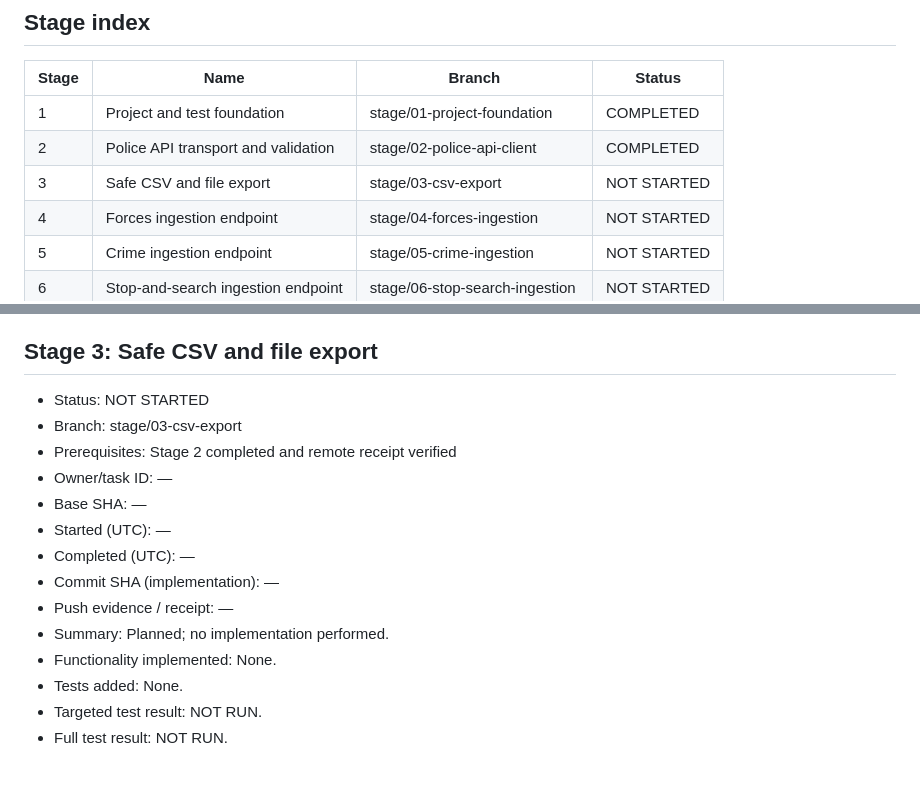
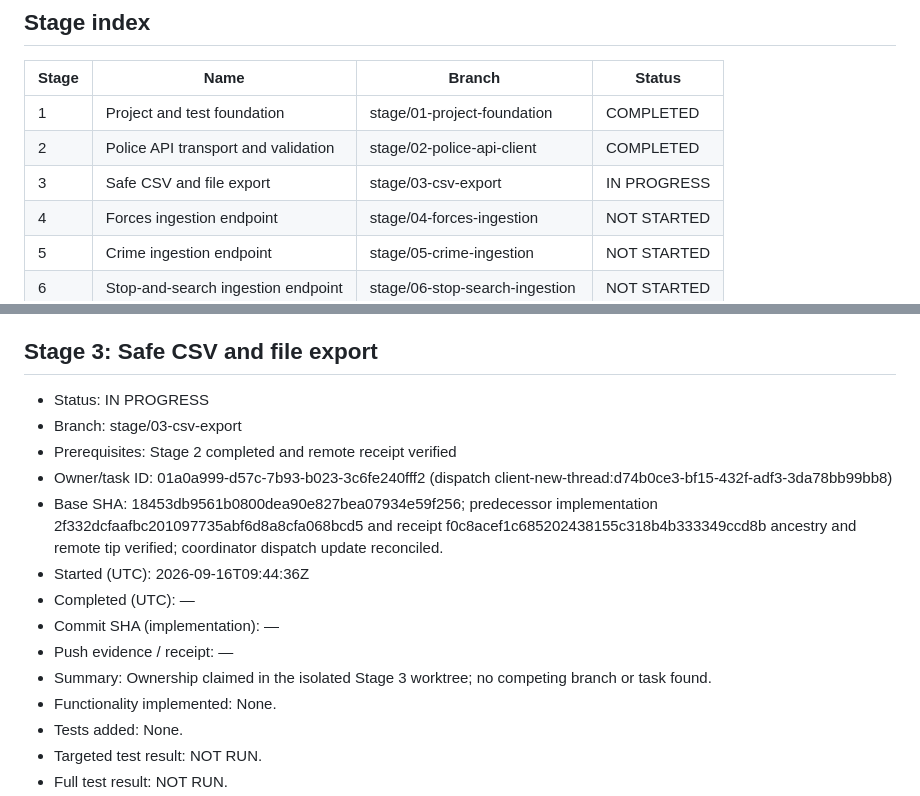
Before and after one commit to IvayloDGeorgiev/Test-Proj, a Markdown page: docs/WORK_PROGRESS.md, 2 parts joined by grey strips. Rendered like a GitHub page; blank space fills up the shorter version.

Commit message:
docs: claim stage three export work

```diff
--- a/docs/WORK_PROGRESS.md
+++ b/docs/WORK_PROGRESS.md
@@ -24,7 +24,7 @@ This file is the authoritative runtime tracker. Allowed statuses: NOT STARTED, I
 | --- | --- | --- | --- |
 | 1 | Project and test foundation | stage/01-project-foundation | COMPLETED |
 | 2 | Police API transport and validation | stage/02-police-api-client | COMPLETED |
-| 3 | Safe CSV and file export | stage/03-csv-export | NOT STARTED |
+| 3 | Safe CSV and file export | stage/03-csv-export | IN PROGRESS |
 | 4 | Forces ingestion endpoint | stage/04-forces-ingestion | NOT STARTED |
 | 5 | Crime ingestion endpoint | stage/05-crime-ingestion | NOT STARTED |
 | 6 | Stop-and-search ingestion endpoint | stage/06-stop-search-ingestion | NOT STARTED |
@@ -89,16 +89,16 @@ Dispatch key: Test-Proj:stage-03. State: CREATED (worktree setup queued). Target
 
 ## Stage 3: Safe CSV and file export
 
-- Status: NOT STARTED
+- Status: IN PROGRESS
 - Branch: stage/03-csv-export
 - Prerequisites: Stage 2 completed and remote receipt verified
-- Owner/task ID: —
-- Base SHA: —
-- Started (UTC): —
+- Owner/task ID: 01a0a999-d57c-7b93-b023-3c6fe240fff2 (dispatch client-new-thread:d74b0ce3-bf15-432f-adf3-3da78bb99bb8)
+- Base SHA: 18453db9561b0800dea90e827bea07934e59f256; predecessor implementation 2f332dcfaafbc201097735abf6d8a8cfa068bcd5 and receipt f0c8acef1c685202438155c318b4b333349ccd8b ancestry and remote tip verified; coordinator dispatch update reconciled.
+- Started (UTC): 2026-09-16T09:44:36Z
 - Completed (UTC): —
 - Commit SHA (implementation): —
 - Push evidence / receipt: —
-- Summary: Planned; no implementation performed.
+- Summary: Ownership claimed in the isolated Stage 3 worktree; no competing branch or task found.
 - Functionality implemented: None.
 - Tests added: None.
 - Targeted test result: NOT RUN.
```
